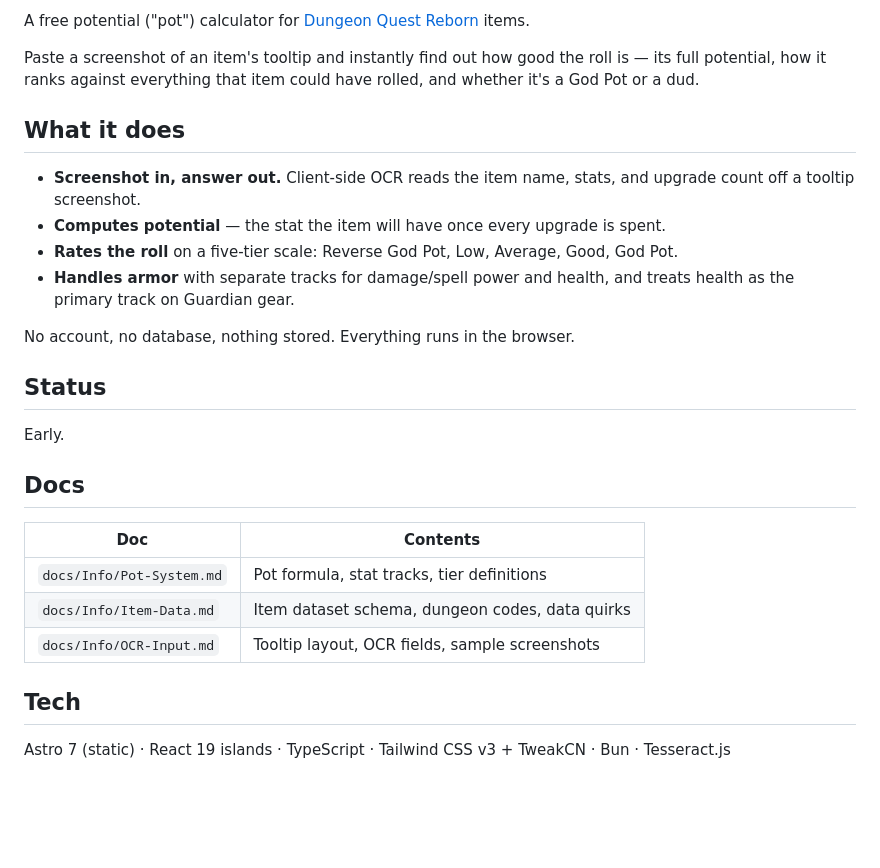
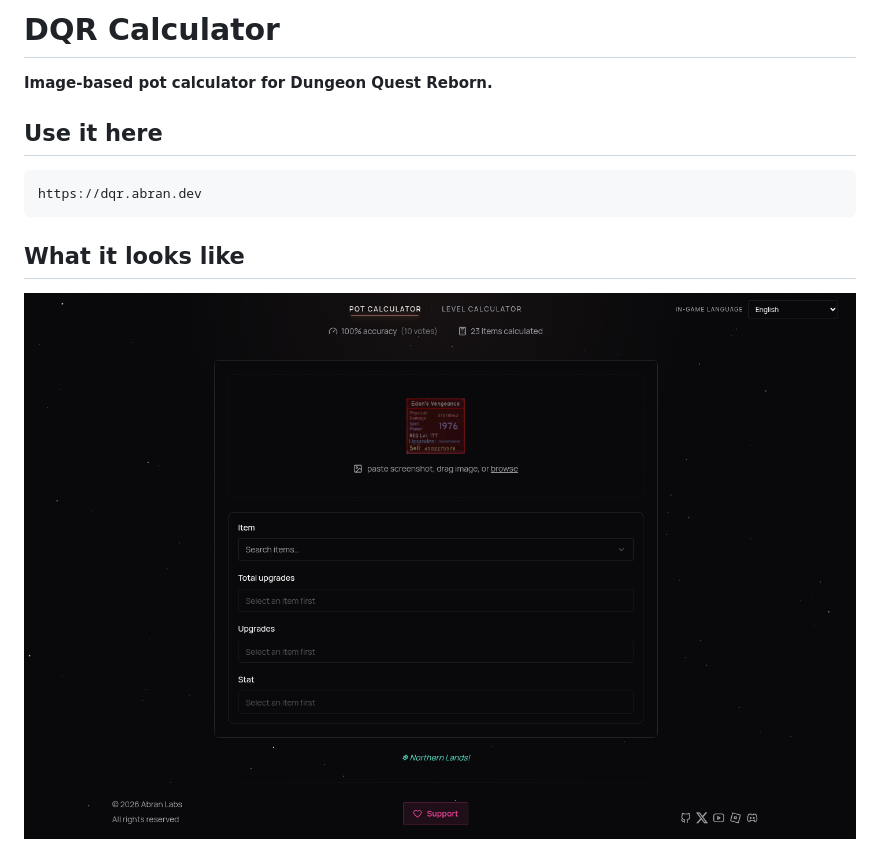
Before and after one commit to abran-labs/dqr, a Markdown page: README.md, the part around one of its changes. Drawn GitHub-style; pictures changed too: .github/assets/screenshot-calculator.png (added); blank space fills up the shorter version.

Commit message:
docs(readme): redesign with banner and screenshots

````diff
--- a/README.md
+++ b/README.md
@@ -2,29 +2,14 @@
 
-A free potential ("pot") calculator for [Dungeon Quest Reborn](https://www.roblox.com/) items.
+# DQR Calculator
 
-Paste a screenshot of an item's tooltip and instantly find out how good the roll is — its full potential, how it ranks against everything that item could have rolled, and whether it's a God Pot or a dud.
+**Image-based pot calculator for Dungeon Quest Reborn.**
 
-## What it does
+## Use it here
 
-- **Screenshot in, answer out.** Client-side OCR reads the item name, stats, and upgrade count off a tooltip screenshot.
-- **Computes potential** — the stat the item will have once every upgrade is spent.
-- **Rates the roll** on a five-tier scale: Reverse God Pot, Low, Average, Good, God Pot.
-- **Handles armor** with separate tracks for damage/spell power and health, and treats health as the primary track on Guardian gear.
+```
+https://dqr.abran.dev
+```
 
-No account, no database, nothing stored. Everything runs in the browser.
+## What it looks like
 
-## Status
-
-Early.
-
-## Docs
-
-| Doc | Contents |
-|---|---|
-| `docs/Info/Pot-System.md` | Pot formula, stat tracks, tier definitions |
-| `docs/Info/Item-Data.md` | Item dataset schema, dungeon codes, data quirks |
-| `docs/Info/OCR-Input.md` | Tooltip layout, OCR fields, sample screenshots |
-
-## Tech
-
-Astro 7 (static) · React 19 islands · TypeScript · Tailwind CSS v3 + TweakCN · Bun · Tesseract.js
+![DQR-Calc calculator page](.github/assets/screenshot-calculator.png)
````
Also changed, not shown: other parts of README.md (+1 -1 lines), 2 other files.
